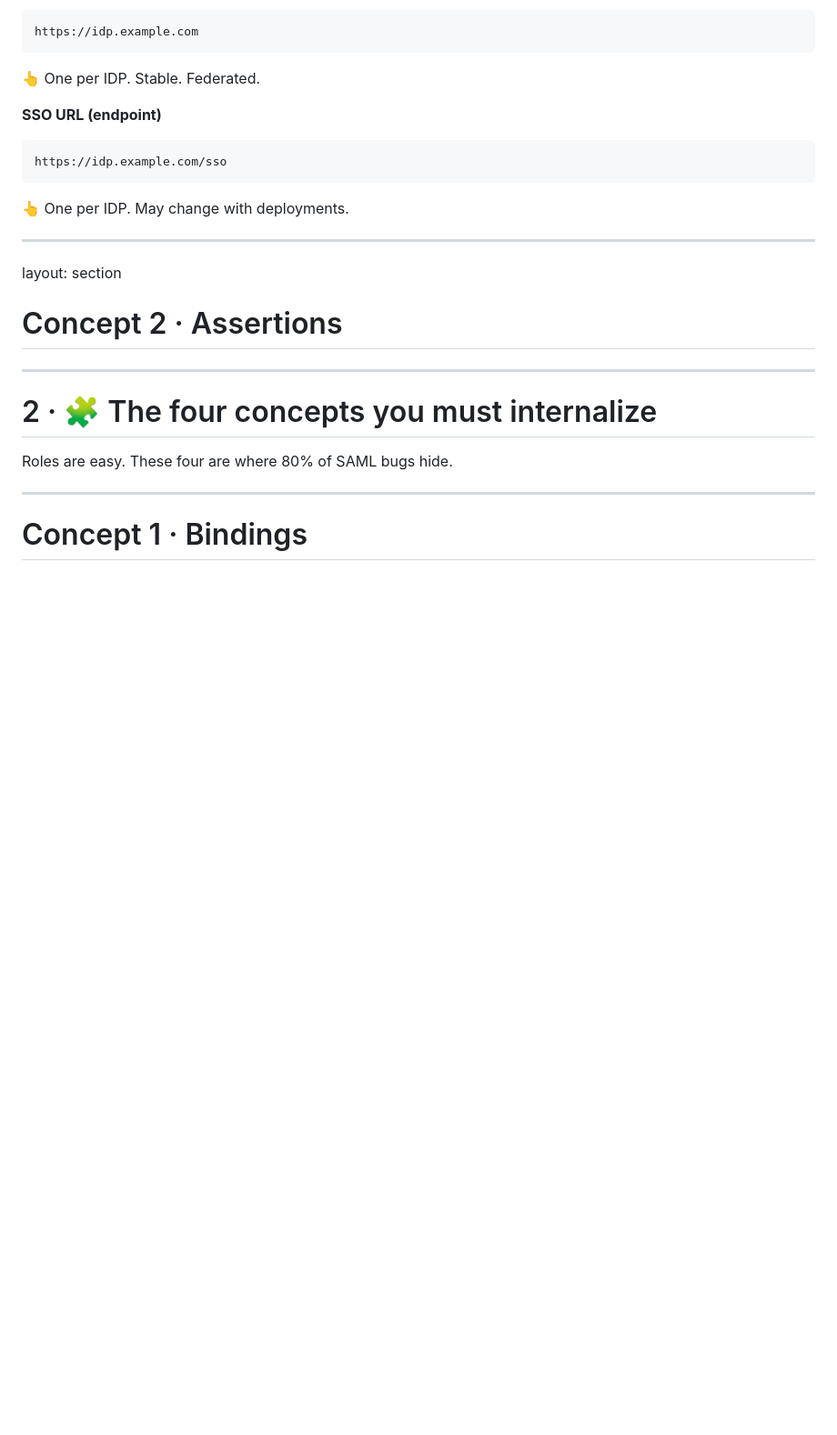
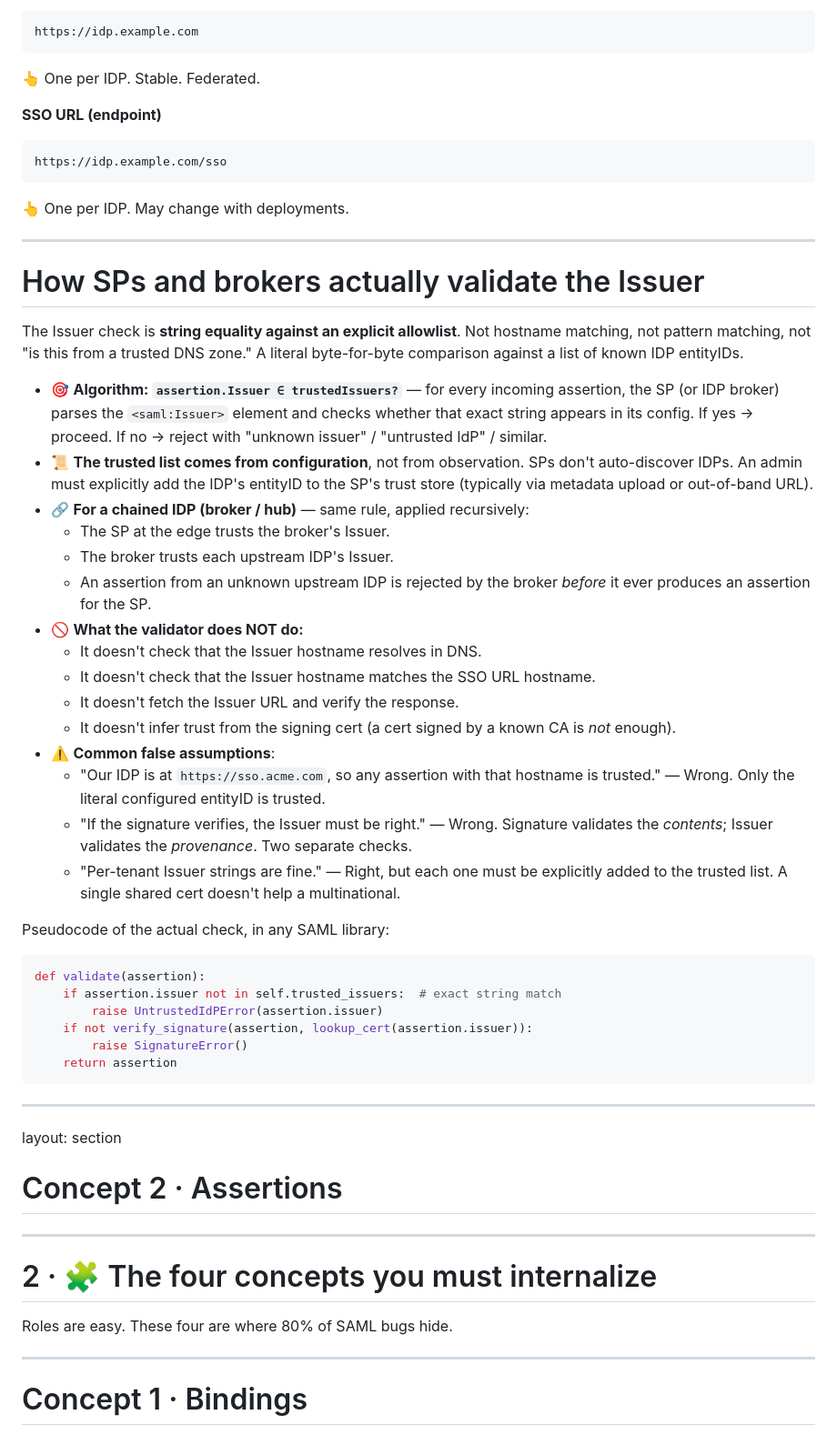
Before and after one commit to dorapwn/saml-idp-configuration, a Markdown page: slides.md, the part around the change. Shown at 91% size. GitHub-like rendering; blank space fills up the shorter version.

Commit message:
feat: explain how Issuer is actually validated — explicit allowlist
Answer to: 'does the SP/broker validate the Issuer by matching the IDP
hostname?' — No. SAML trust is purely declarative. SPs and brokers do
string equality against an explicit allowlist of trusted entityIDs.

Added 1 slide:
- The actual algorithm: assertion.Issuer in trustedIssuers?
- Why: allowlist is curated via config, not auto-discovery
- How it scales to chained IDP / broker / hub-and-spoke federation
- What the validator does NOT do (no DNS, no hostname match, no URL
  fetch, no inference from signing cert)
- Three common false assumptions corrected
- A pseudocode snippet showing the literal check

Key clarification: signature validity and Issuer trust are orthogonal.
Signature proves the assertion wasn't tampered; Issuer proves it came
from someone you trust. Both required, neither sufficient alone.

Deck: 67 → 68 slides.

````diff
--- a/slides.md
+++ b/slides.md
@@ -368,6 +368,70 @@ to refresh metadata. The bottom grid shows the typical case where both look
 almost identical — the only difference is the trailing path on the SSO URL.
 Hit the visual point: in 90% of single-IDP deployments Issuer and SSO URL
 share a hostname, and that's fine, but they answer different questions.
+-->
+
+
+---
+
+# How SPs and brokers actually validate the Issuer
+
+The Issuer check is **string equality against an explicit allowlist**. Not hostname matching, not pattern matching, not "is this from a trusted DNS zone." A literal byte-for-byte comparison against a list of known IDP entityIDs.
+
+<v-clicks>
+
+- 🎯 **Algorithm: `assertion.Issuer ∈ trustedIssuers?`** — for every incoming assertion, the SP (or IDP broker) parses the `<saml:Issuer>` element and checks whether that exact string appears in its config. If yes → proceed. If no → reject with "unknown issuer" / "untrusted IdP" / similar.
+- 📜 **The trusted list comes from configuration**, not from observation. SPs don't auto-discover IDPs. An admin must explicitly add the IDP's entityID to the SP's trust store (typically via metadata upload or out-of-band URL).
+- 🔗 **For a chained IDP (broker / hub)** — same rule, applied recursively:
+  - The SP at the edge trusts the broker's Issuer.
+  - The broker trusts each upstream IDP's Issuer.
+  - An assertion from an unknown upstream IDP is rejected by the broker *before* it ever produces an assertion for the SP.
+- 🚫 **What the validator does NOT do:**
+  - It doesn't check that the Issuer hostname resolves in DNS.
+  - It doesn't check that the Issuer hostname matches the SSO URL hostname.
+  - It doesn't fetch the Issuer URL and verify the response.
+  - It doesn't infer trust from the signing cert (a cert signed by a known CA is *not* enough).
+- ⚠️ **Common false assumptions**:
+  - "Our IDP is at `https://sso.acme.com`, so any assertion with that hostname is trusted." — Wrong. Only the literal configured entityID is trusted.
+  - "If the signature verifies, the Issuer must be right." — Wrong. Signature validates the *contents*; Issuer validates the *provenance*. Two separate checks.
+  - "Per-tenant Issuer strings are fine." — Right, but each one must be explicitly added to the trusted list. A single shared cert doesn't help a multinational.
+
+</v-clicks>
+
+<v-click>
+
+<div class="mt-4 text-center text-sm opacity-70">
+
+Pseudocode of the actual check, in any SAML library:
+</div>
+
+```python
+def validate(assertion):
+    if assertion.issuer not in self.trusted_issuers:  # exact string match
+        raise UntrustedIdPError(assertion.issuer)
+    if not verify_signature(assertion, lookup_cert(assertion.issuer)):
+        raise SignatureError()
+    return assertion
+```
+
+</v-click>
+
+<!--
+This is the slide where the mental model locks in for an IDP admin audience.
+The whole question was: "does the Issuer get validated by hostname?" — and
+the answer is no, never. SAML's trust model is purely declarative: an admin
+curates a list of trusted entityIDs, and the library does string equality.
+Three implications worth saying out loud. First: hostname doesn't matter for
+trust. If your IDP is at idp.acme.com and an attacker can mint assertions
+with Issuer 'https://idp.acme.com' (because they control that domain), the
+SP will trust them — that's why DNS and TLS matter as the *transport*
+security layer, separate from SAML trust. Second: signature validity does
+not imply Issuer trust. They're orthogonal. The signature proves the
+assertion wasn't tampered with; the Issuer check proves it came from
+someone you trust. Both required. Third: in chained IDP / hub-and-spoke
+federation, the same rule applies at each layer. The SP trusts the hub's
+Issuer. The hub trusts the upstream IDP's Issuer. An attacker can't sneak
+in by going through a different path — the entityID string must match at
+every trust boundary.
 -->
 
 
````
